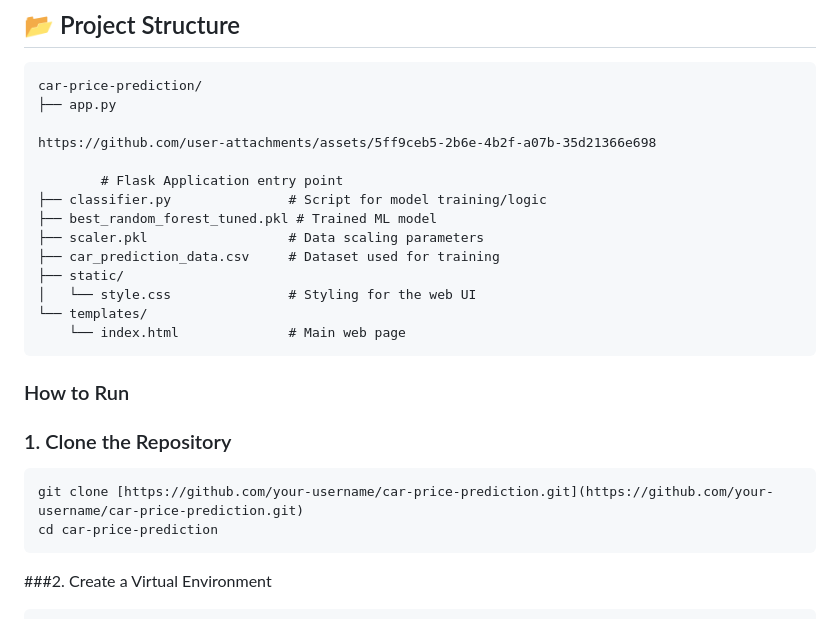
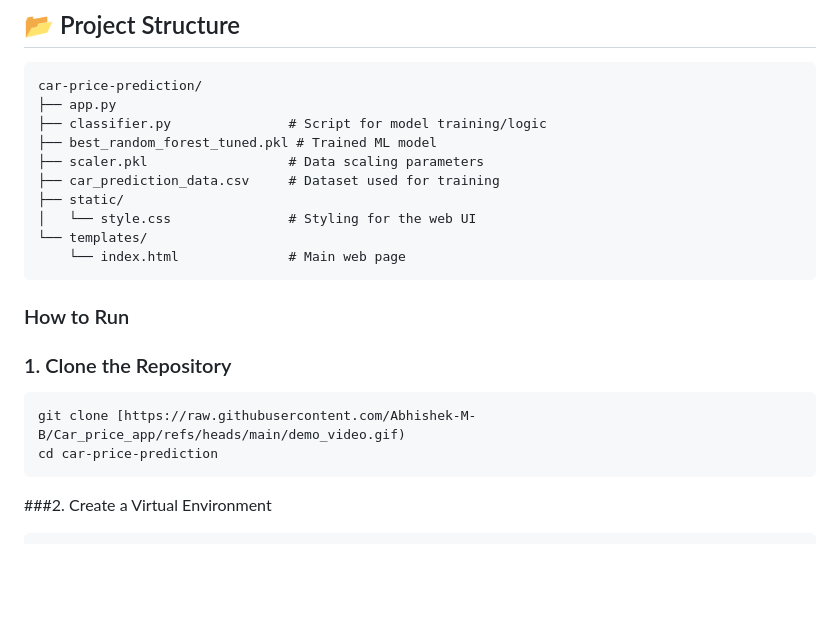
Before and after one commit to Abhishek-M-B/Car_price_app, a Markdown page: README.md, the part around the change. GitHub-like rendering; blank space fills up the shorter version.

````diff
--- a/README.md
+++ b/README.md
@@ -54,10 +54,6 @@ The application uses a **Regression Algorithm** trained on a dataset of thousand
 ```text
 car-price-prediction/
 ├── app.py
-
-https://github.com/user-attachments/assets/5ff9ceb5-2b6e-4b2f-a07b-35d21366e698
-
-        # Flask Application entry point
 ├── classifier.py               # Script for model training/logic
 ├── best_random_forest_tuned.pkl # Trained ML model
 ├── scaler.pkl                  # Data scaling parameters
@@ -72,7 +68,7 @@ https://github.com/user-attachments/assets/5ff9ceb5-2b6e-4b2f-a07b-35d21366e698
 
 ### 1. Clone the Repository
 ```Bash
-git clone [https://github.com/your-username/car-price-prediction.git](https://github.com/your-username/car-price-prediction.git)
+git clone [https://raw.githubusercontent.com/Abhishek-M-B/Car_price_app/refs/heads/main/demo_video.gif)
 cd car-price-prediction
 ```
 
````
